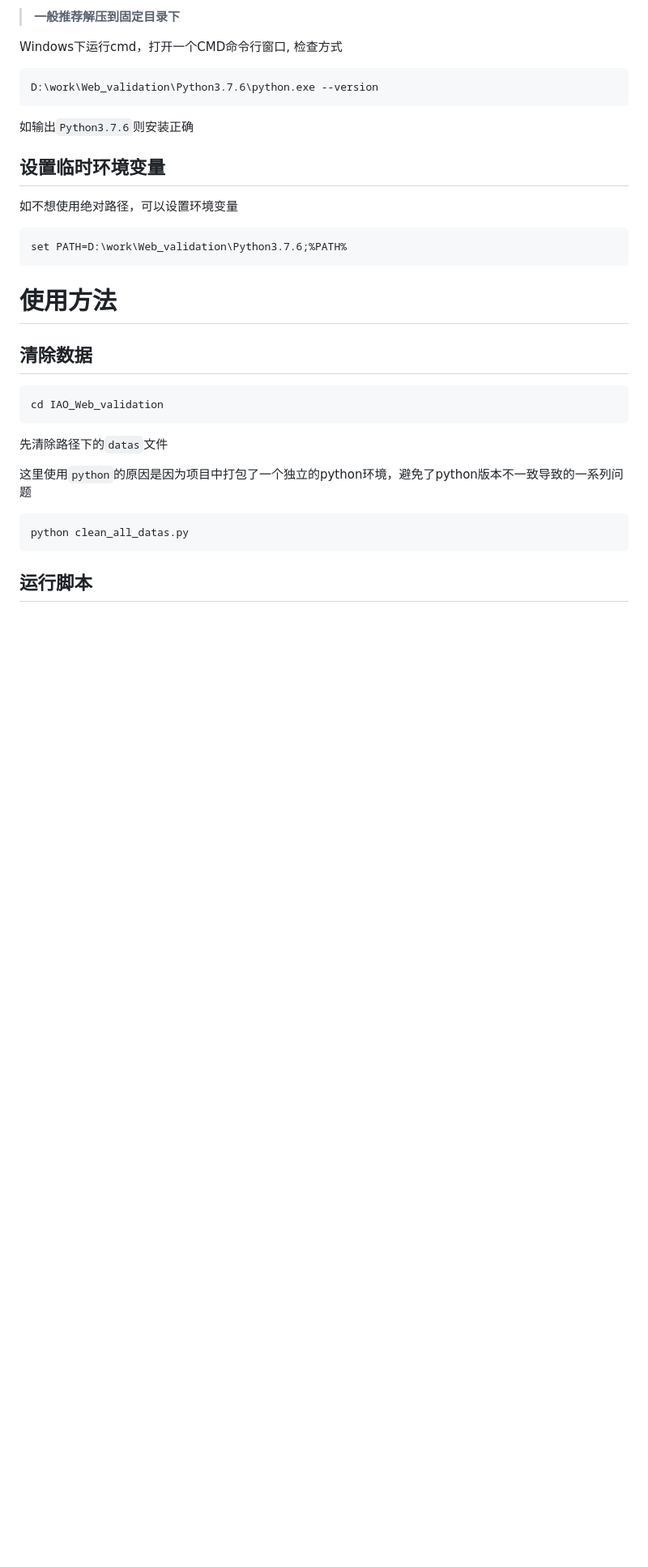
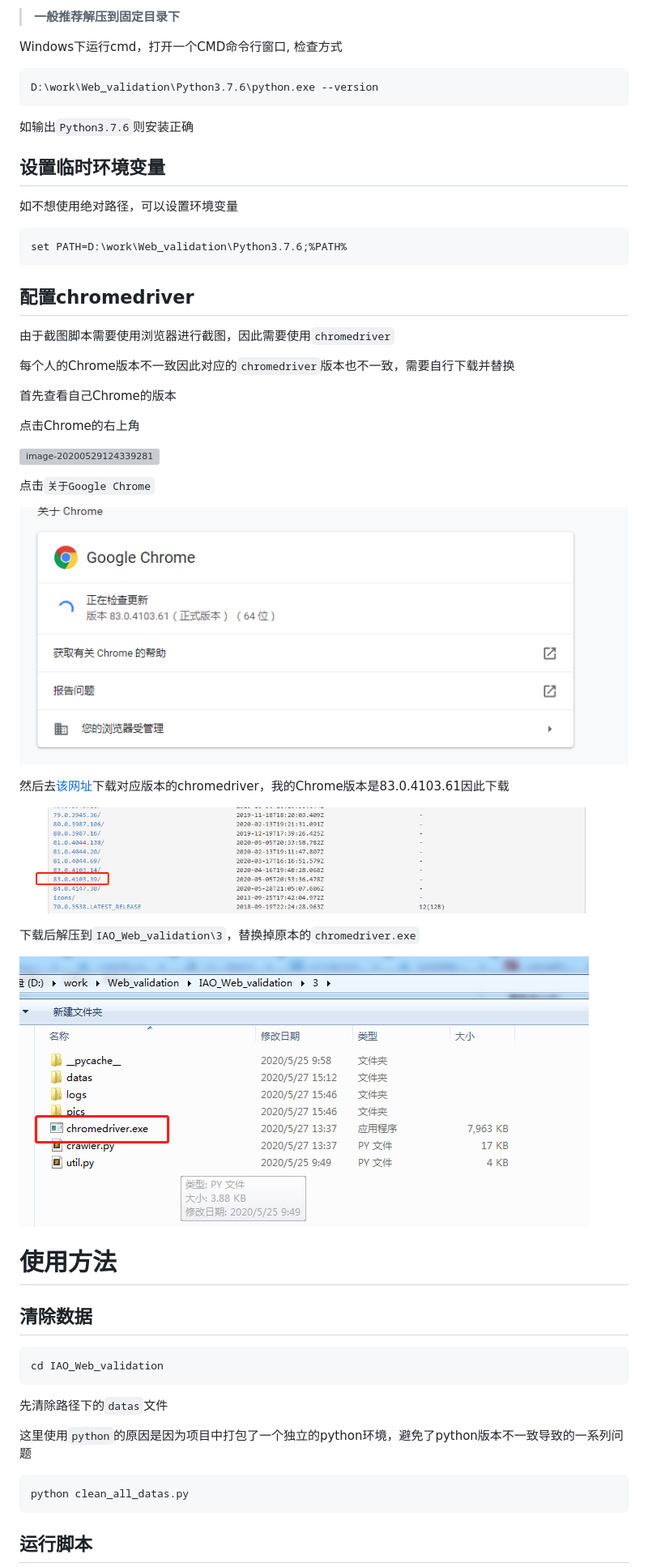
Before and after one commit to Darkxiete/Web_validation, a Markdown page: 怎么使用看我.md, the part around the change. Shown at 81% size. Drawn GitHub-style; pictures changed too: pics/image-20200529124410053.png (added), pics/image-20200529124520868.png (added), pics/image-20200529125331589.png (added); blank space fills up the shorter version; grey boxes are pictures that could not be loaded.

````diff
--- a/怎么使用看我.md
+++ b/怎么使用看我.md
@@ -23,6 +23,32 @@ set PATH=D:\work\Web_validation\Python3.7.6;%PATH%
 ```
 
 
+
+## 配置chromedriver
+
+由于截图脚本需要使用浏览器进行截图，因此需要使用`chromedriver`
+
+每个人的Chrome版本不一致因此对应的`chromedriver`版本也不一致，需要自行下载并替换
+
+
+
+首先查看自己Chrome的版本
+
+点击Chrome的右上角
+
+![image-20200529124339281](C:/Users/xk/AppData/Roaming/Typora/typora-user-images/image-20200529124339281.png)
+
+点击`关于Google Chrome`
+
+![image-20200529124410053](pics/image-20200529124410053.png)
+
+然后去[该网址](https://npm.taobao.org/mirrors/chromedriver)下载对应版本的chromedriver，我的Chrome版本是83.0.4103.61因此下载
+
+![image-20200529124520868](pics/image-20200529124520868.png)
+
+下载后解压到`IAO_Web_validation\3`，替换掉原本的`chromedriver.exe`
+
+![image-20200529125331589](pics/image-20200529125331589.png)
 
 # 使用方法
 
````
Also changed, not shown: pics/image-20200529124238565.png (added), 1 other file.
